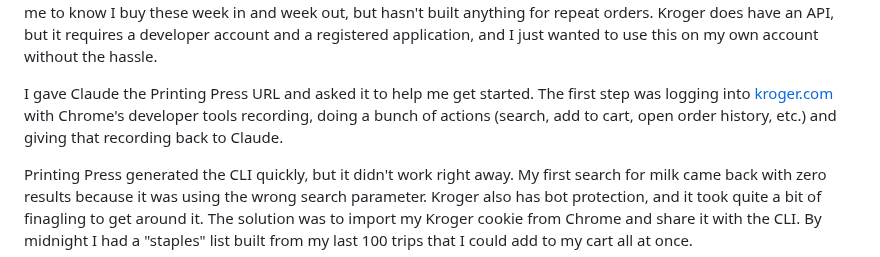
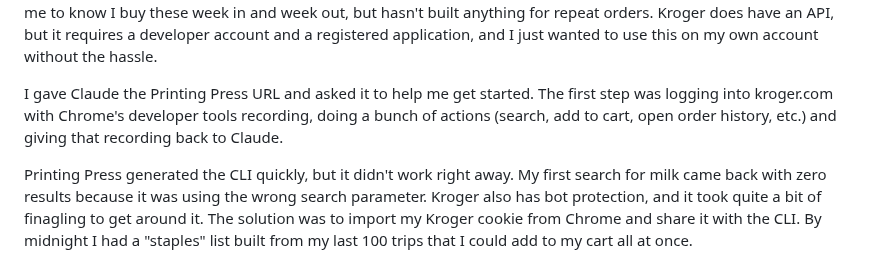
Before and after one commit to bschm0622/beckyschmidt.me, a Markdown page: src/notes/kroger-cart-with-printing-press.md, the part around the change. Rendered like a GitHub page.

Commit message:
Update kroger-cart-with-printing-press.md via CMS

```diff
--- a/src/notes/kroger-cart-with-printing-press.md
+++ b/src/notes/kroger-cart-with-printing-press.md
@@ -10,7 +10,7 @@ A few months ago I saw [this YouTube video](https://www.youtube.com/watch?v=BxEf
 
 I decided to try it on one of my most dreaded weekly tasks: groceries. Every Saturday evening I use the Kroger app to place my pickup order. There are many things I could complain about, but the one that made me curious about Printing Press is that you can't bulk-add items. Every week I buy the same staples (milk, eggs, bread, orange juice) and every week I search for and add them one by one. It feels ridiculous, because Kroger has enough information about me to know I buy these week in and week out, but hasn't built anything for repeat orders. Kroger does have an API, but it requires a developer account and a registered application, and I just wanted to use this on my own account without the hassle.
 
-I gave Claude the Printing Press URL and asked it to help me get started. The first step was logging into [kroger.com](https://kroger.com) with Chrome's developer tools recording, doing a bunch of actions (search, add to cart, open order history, etc.) and giving that recording back to Claude.
+I gave Claude the Printing Press URL and asked it to help me get started. The first step was logging into kroger.com with Chrome's developer tools recording, doing a bunch of actions (search, add to cart, open order history, etc.) and giving that recording back to Claude.
 
 Printing Press generated the CLI quickly, but it didn't work right away. My first search for milk came back with zero results because it was using the wrong search parameter. Kroger also has bot protection, and it took quite a bit of finagling to get around it. The solution was to import my Kroger cookie from Chrome and share it with the CLI. By midnight I had a "staples" list built from my last 100 trips that I could add to my cart all at once.
 
```
